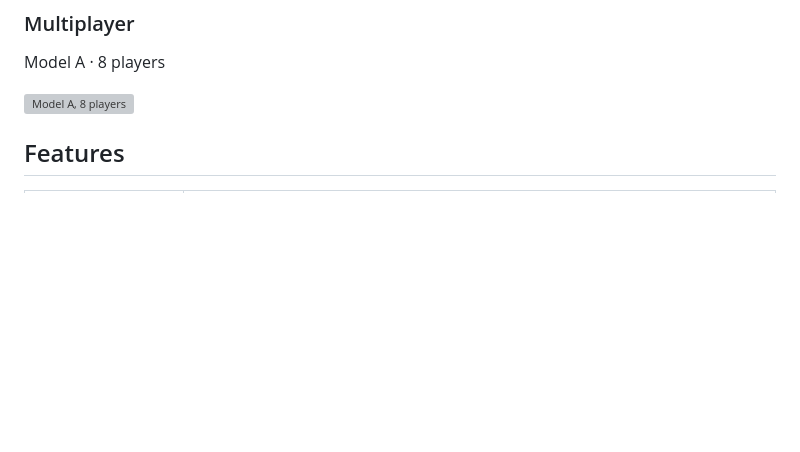
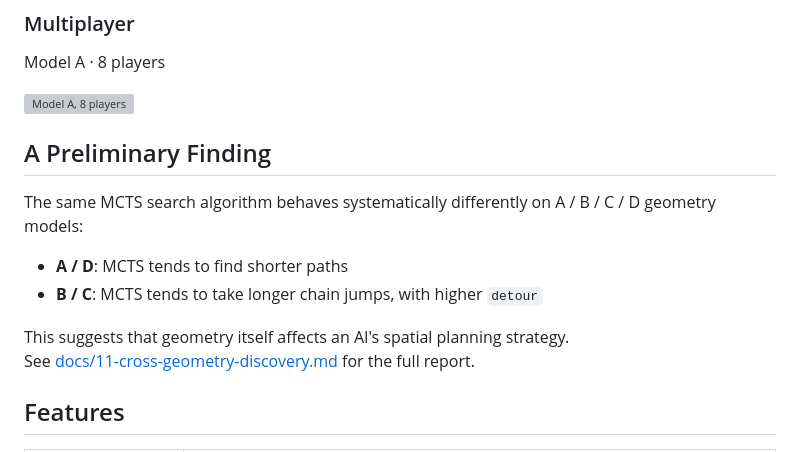
Before and after one commit to SanZiNEO/poly-jump, a Markdown page: README.en.md, the part around the change. Drawn GitHub-style; blank space fills up the shorter version; grey boxes are pictures that could not be loaded.

Commit message:
docs: README 加入跨几何初步发现摘要

```diff
--- a/README.en.md
+++ b/README.en.md
@@ -32,6 +32,16 @@ Model C · 3 players
 Model A · 8 players
 
 ![Model A, 8 players](assets/gifs/A-8P.gif)
+
+## A Preliminary Finding
+
+The same MCTS search algorithm behaves systematically differently on A / B / C / D geometry models:
+
+- **A / D**: MCTS tends to find shorter paths
+- **B / C**: MCTS tends to take longer chain jumps, with higher `detour`
+
+This suggests that geometry itself affects an AI's spatial planning strategy.
+See [docs/11-cross-geometry-discovery.md](./docs/11-cross-geometry-discovery.md) for the full report.
 
 ## Features
 
```
Also changed, not shown: README.md (+10 -0 lines).
